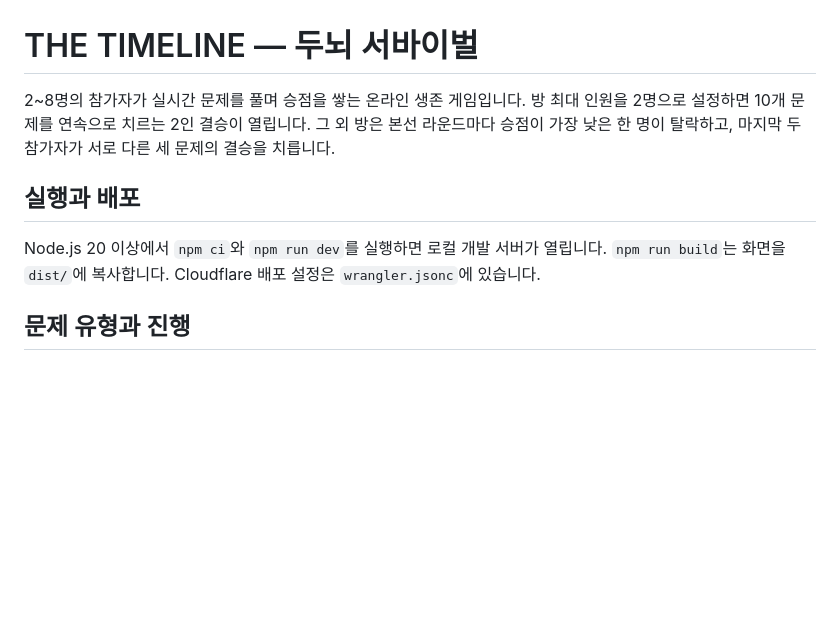
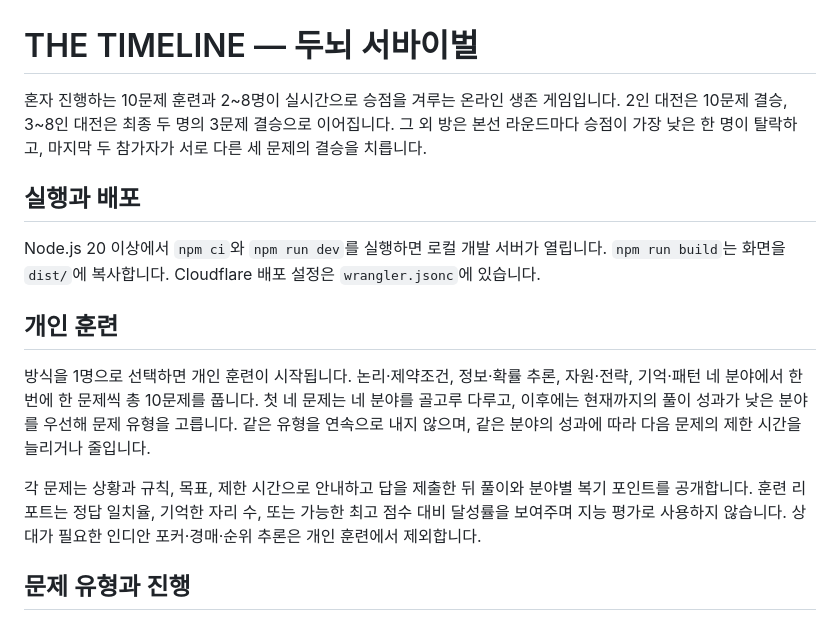
Before and after one commit to kjmalswo/timeline, a Markdown page: README.md, the part around the change. Drawn GitHub-style; blank space fills up the shorter version.

Commit message:
Document solo training mode

```diff
--- a/README.md
+++ b/README.md
@@ -1,10 +1,16 @@
 # THE TIMELINE — 두뇌 서바이벌
 
-2~8명의 참가자가 실시간 문제를 풀며 승점을 쌓는 온라인 생존 게임입니다. 방 최대 인원을 2명으로 설정하면 10개 문제를 연속으로 치르는 2인 결승이 열립니다. 그 외 방은 본선 라운드마다 승점이 가장 낮은 한 명이 탈락하고, 마지막 두 참가자가 서로 다른 세 문제의 결승을 치릅니다.
+혼자 진행하는 10문제 훈련과 2~8명이 실시간으로 승점을 겨루는 온라인 생존 게임입니다. 2인 대전은 10문제 결승, 3~8인 대전은 최종 두 명의 3문제 결승으로 이어집니다. 그 외 방은 본선 라운드마다 승점이 가장 낮은 한 명이 탈락하고, 마지막 두 참가자가 서로 다른 세 문제의 결승을 치릅니다.
 
 ## 실행과 배포
 
 Node.js 20 이상에서 `npm ci`와 `npm run dev`를 실행하면 로컬 개발 서버가 열립니다. `npm run build`는 화면을 `dist/`에 복사합니다. Cloudflare 배포 설정은 `wrangler.jsonc`에 있습니다.
+
+## 개인 훈련
+
+방식을 1명으로 선택하면 개인 훈련이 시작됩니다. 논리·제약조건, 정보·확률 추론, 자원·전략, 기억·패턴 네 분야에서 한 번에 한 문제씩 총 10문제를 풉니다. 첫 네 문제는 네 분야를 골고루 다루고, 이후에는 현재까지의 풀이 성과가 낮은 분야를 우선해 문제 유형을 고릅니다. 같은 유형을 연속으로 내지 않으며, 같은 분야의 성과에 따라 다음 문제의 제한 시간을 늘리거나 줄입니다.
+
+각 문제는 상황과 규칙, 목표, 제한 시간으로 안내하고 답을 제출한 뒤 풀이와 분야별 복기 포인트를 공개합니다. 훈련 리포트는 정답 일치율, 기억한 자리 수, 또는 가능한 최고 점수 대비 달성률을 보여주며 지능 평가로 사용하지 않습니다. 상대가 필요한 인디안 포커·경매·순위 추론은 개인 훈련에서 제외합니다.
 
 ## 문제 유형과 진행
 
```
